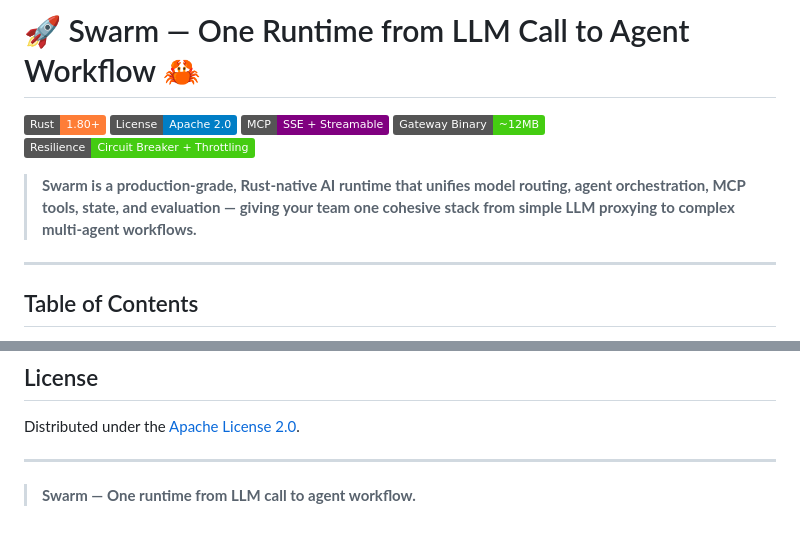
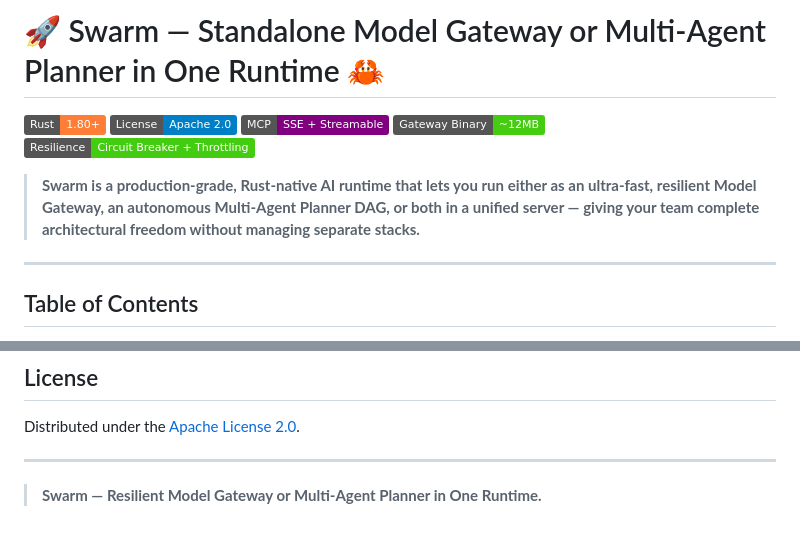
Before and after one commit to fcn06/swarm, a Markdown page: README.md, 2 parts joined by grey strips. Drawn GitHub-style; badges without logos.

Commit message:
introducing gateway mode

```diff
--- a/README.md
+++ b/README.md
@@ -1,4 +1,4 @@
-# 🚀 Swarm — One Runtime from LLM Call to Agent Workflow 🦀
+# 🚀 Swarm — Standalone Model Gateway or Multi-Agent Planner in One Runtime 🦀
 
 [![Rust](https://img.shields.io/badge/Rust-1.80%2B-orange?logo=rust)](https://www.rust-lang.org)
 [![License](https://img.shields.io/badge/License-Apache%202.0-blue)](LICENSE)
@@ -6,7 +6,7 @@
 [![Binary Size](https://img.shields.io/badge/Gateway%20Binary-~12MB-success)](#deployment-patterns-one-codebase-two-deploy-patterns)
 [![Resilience](https://img.shields.io/badge/Resilience-Circuit%20Breaker%20%2B%20Throttling-brightgreen)](#enterprise-resilience--production-hardening)
 
-> **Swarm is a production-grade, Rust-native AI runtime that unifies model routing, agent orchestration, MCP tools, state, and evaluation — giving your team one cohesive stack from simple LLM proxying to complex multi-agent workflows.**
+> **Swarm is a production-grade, Rust-native AI runtime that lets you run either as an ultra-fast, resilient Model Gateway, an autonomous Multi-Agent Planner DAG, or both in a unified server — giving your team complete architectural freedom without managing separate stacks.**
 
 ---
 
@@ -325,4 +325,4 @@ Distributed under the [Apache License 2.0](LICENSE).
 
 ---
 
-> **Swarm — One runtime from LLM call to agent workflow.**
+> **Swarm — Resilient Model Gateway or Multi-Agent Planner in One Runtime.**
```
